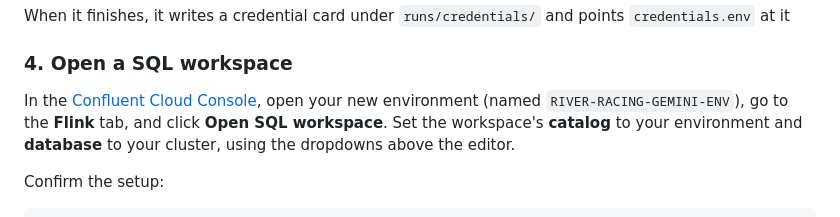
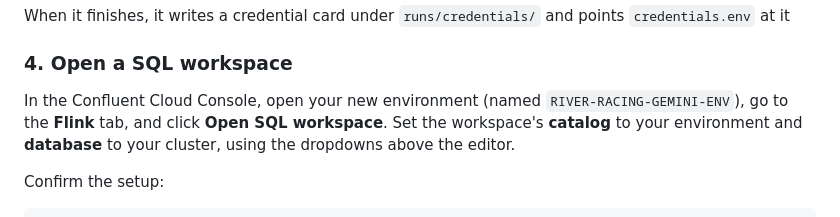
Before and after one commit to Mukul-conf/DSWT-workshop, a Markdown page: Readme.md, the part around one of its changes. Rendered like a GitHub page.

```diff
--- a/Readme.md
+++ b/Readme.md
@@ -79,7 +79,7 @@ When it finishes, it writes a credential card under `runs/credentials/` and poin
 
 ### 4. Open a SQL workspace
 
-In the [Confluent Cloud Console](https://confluent.cloud/), open your new environment
+In the Confluent Cloud Console, open your new environment
 (named `RIVER-RACING-GEMINI-ENV`), go to the **Flink**
 tab, and click **Open SQL workspace**. Set the workspace's **catalog** to your
 environment and **database** to your cluster, using the dropdowns above the editor.
```
Also changed, not shown: other parts of Readme.md (+2 -2 lines).
